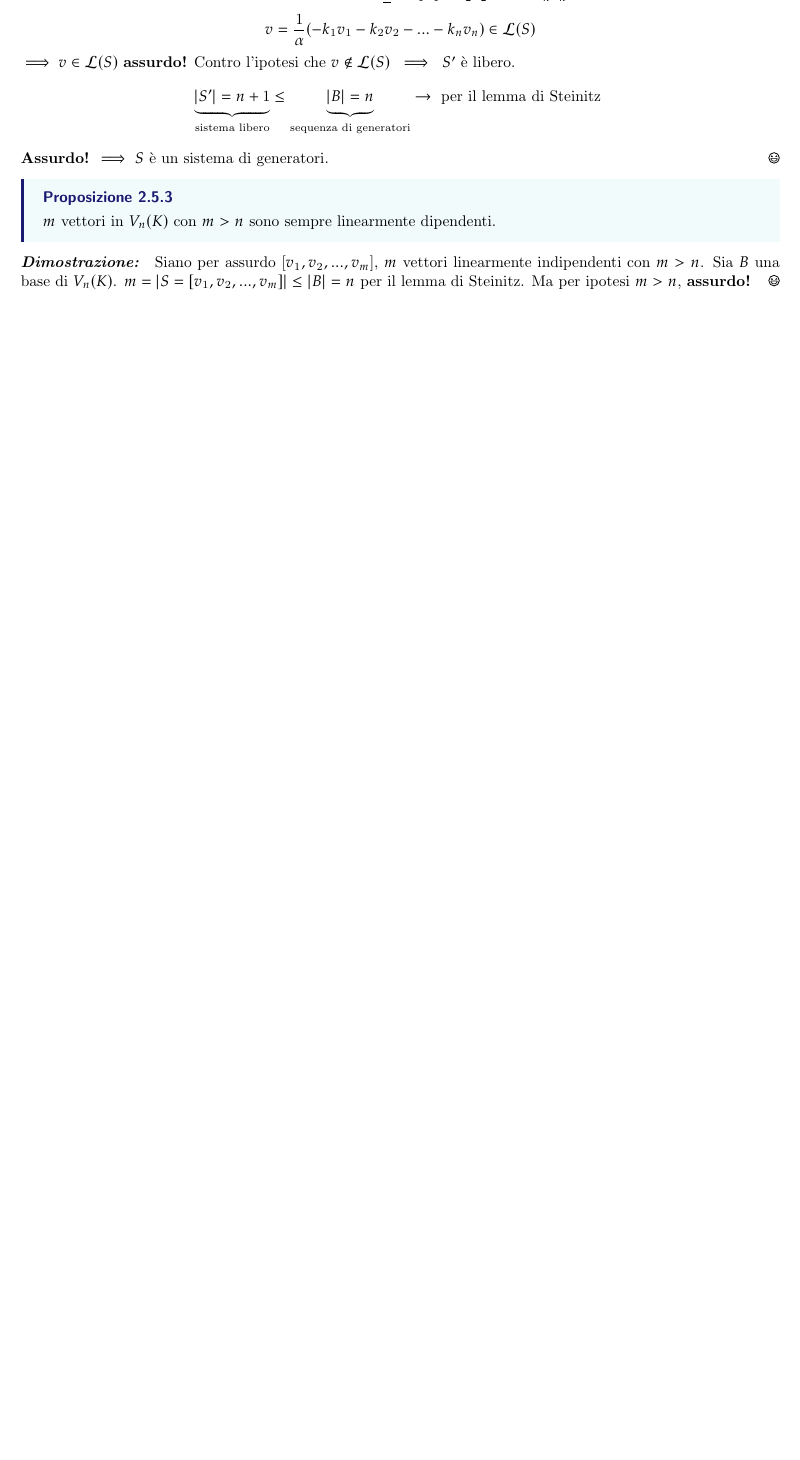
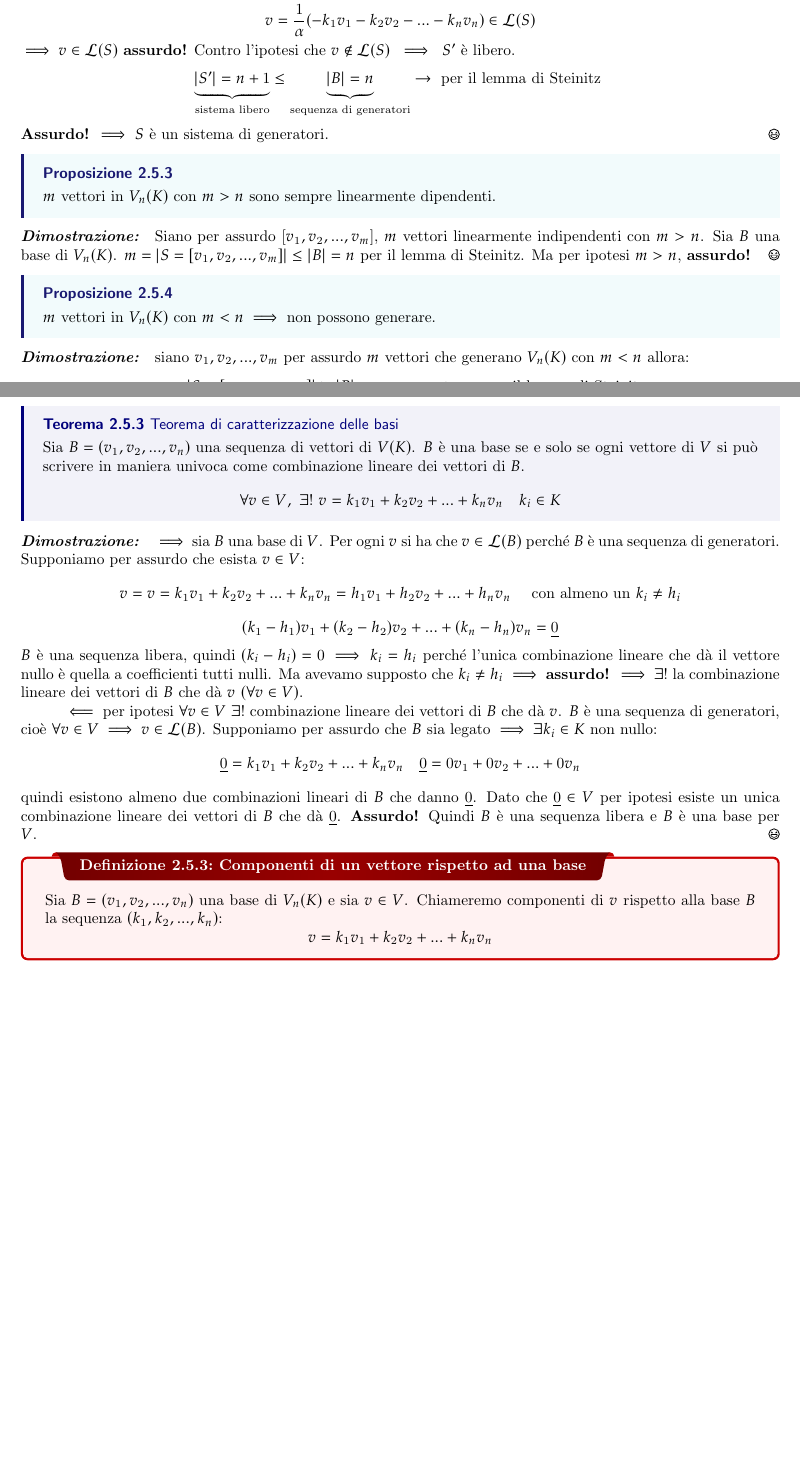
Before and after one commit to aventayman/appunti, a LaTeX thesis (appunti/algebra_lineare/main.tex): part of page 10 of 10 before the commit and two parts of pages 10 and 11 of 11 after it, the two joined at a grey line, cut so that both start at the same text, the shorter picture padded with empty space. Compiled offline with pdfLaTeX.

Commit message:
aggiornato fino alla definizione di componenti per una base

```diff
--- a/appunti/algebra_lineare/main.tex
+++ b/appunti/algebra_lineare/main.tex
@@ -224,5 +224,25 @@ Senza perdita di generalità \(v_1 = k_2v_2 + k_3v_3 + ... + k_nv_n\). Allora \(
 \mprop{}{\(m\) vettori in \(V_n(K)\) con \(m > n\) sono sempre linearmente dipendenti.}
 \pf{Dimostrazione}{Siano per assurdo [\(v_1, v_2, ..., v_m\)], \(m\) vettori linearmente indipendenti con \(m > n\). Sia \(B\) una base di \(V_n(K)\). \(m = |S=[v_1, v_2, ..., v_m]| \le |B| = n\) per il lemma di Steinitz. Ma per ipotesi \(m > n\), \textbf{assurdo!} }
 
+\mprop{}{\(m\) vettori in \(V_n(K)\) con \(m < n \implies\) non possono generare. }
+\pf{Dimostrazione}{siano \(v_1, v_2, ..., v_m\) per assurdo \(m\) vettori che generano \(V_n(K)\) con \(m < n\) allora: \[m = |S=[v_1, v_2, ..., v_n]| \ge |B|=n \ \text{ con } \ m \ge n \quad \text{per il lemma di Steinitz}\] \textbf{Assurdo!} Va contro all'ipotesi.}
 
+\thm{Teorema di caratterizzazione delle basi}{Sia \(B=(v_1, v_2,...,v_n)\) una sequenza di vettori di \(V(K)\). \(B\) è una base se e solo se ogni vettore di \(V\) si può scrivere in maniera univoca come combinazione lineare dei vettori di \(B\). \[
+    \forall v \in V,\ \exists ! \ v = k_1v_1 + k_2 v_2 + ... + k_n v_n \quad k_i \in K
+\]}
+\pf{Dimostrazione}{
+\( \implies\) sia \(B\) una base di \(V\). Per ogni \(v\) si ha che \(v \in \mcL(B)\) perché \(B\) è una sequenza di generatori. Supponiamo per assurdo che esista \(v \in V\): \[
+    v = v = k_1v_1 + k_2 v_2 + ... + k_n v_n = h_1 v_1 + h_2 v_2 + ... + h_n v_n \quad \text{ con almeno un  } k_i \neq h_i
+\] \[
+(k_1 - h_1) v_1 + (k_2 - h_2) v_2 + ... + (k_n - h_n) v_n = \ul{0}
+\] \(B\) è una sequenza libera, quindi \((k_i - h_i) = 0 \implies k_i = h_i\) perché l'unica combinazione lineare che dà il vettore nullo è quella a coefficienti tutti nulli.
+Ma avevamo supposto che \(k_i \neq h_i \implies\) \textbf{assurdo!} \( \implies \exists!\) la combinazione lineare dei vettori di \(B\) che dà \(v \ (\forall v \in V)\).
+
+\( \impliedby\) per ipotesi \(\forall v \in V \ \exists !\) combinazione lineare dei vettori di \(B\) che dà \(v\). \(B\) è una sequenza di generatori, cioè \(\forall v \in V \implies v \in \mcL(B)\). Supponiamo per assurdo che \(B\) sia legato \(\implies \exists k_i \in K\) non nullo: \[
+    \ul{0} = k_1v_1 + k_2 v_2 + ... + k_n v_n \quad \ul{0} = 0v_1 + 0v_2 + ... + 0v_n
+\] quindi esistono almeno due combinazioni lineari di \(B\) che danno \(\ul{0} \). Dato che \(\ul{0} \in V\) per ipotesi esiste un unica combinazione lineare dei vettori di \(B\) che dà \(\ul{0} \). \textbf{Assurdo!} Quindi \(B\) è una sequenza libera e \(B\) è una base per \(V\).}
+
+\dfn{Componenti di un vettore rispetto ad una base}{Sia \(B=(v_1, v_2, ..., v_n)\) una base di \(V_n(K)\) e sia \(v \in V\). Chiameremo componenti di \(v\) rispetto alla base \(B\) la sequenza \((k_1, k_2, ..., k_n)\): \[
+    v = k_1v_1 + k_2 v_2 + ... + k_nv_n
+\]}
 \end{document}
```
Also changed, not shown: appunti/algebra_lineare/main.pdf, 7 other files.
